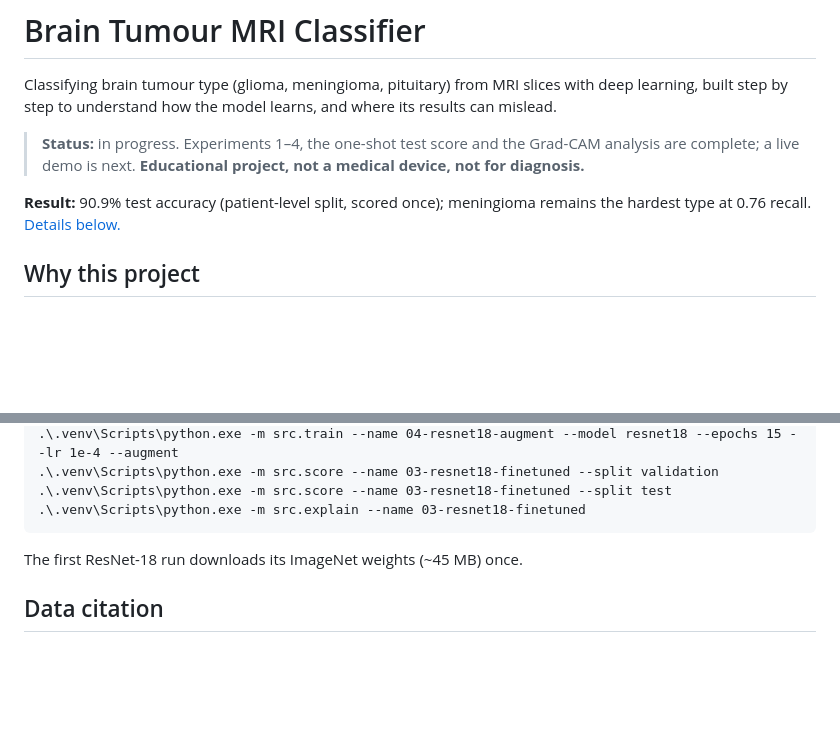
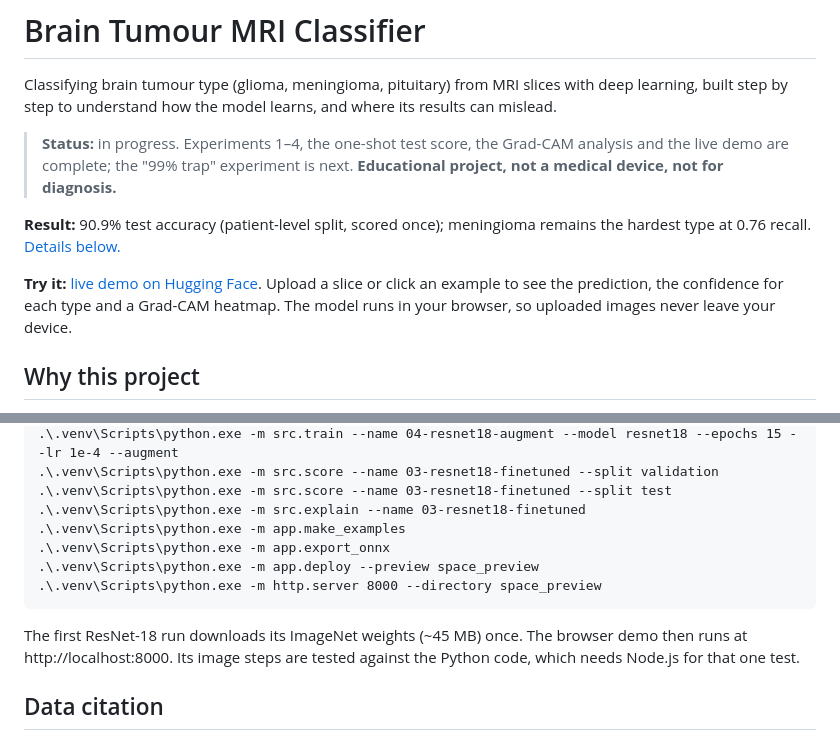
Before and after one commit to RVotta4/brain-tumour-mri, a Markdown page: README.md, 2 parts joined by grey strips. GitHub-like rendering; blank space fills up the shorter version.

Commit message:
docs: stage 5 live demo link and notes
Co-Authored-By: Claude Opus 5.5 <noreply@anthropic.com>

```diff
--- a/README.md
+++ b/README.md
@@ -2,10 +2,12 @@
 
 Classifying brain tumour type (glioma, meningioma, pituitary) from MRI slices with deep learning, built step by step to understand how the model learns, and where its results can mislead.
 
-> **Status:** in progress. Experiments 1–4, the one-shot test score and the Grad-CAM analysis are complete; a live demo is next.
+> **Status:** in progress. Experiments 1–4, the one-shot test score, the Grad-CAM analysis and the live demo are complete; the "99% trap" experiment is next.
 > **Educational project, not a medical device, not for diagnosis.**
 
 **Result:** 90.9% test accuracy (patient-level split, scored once); meningioma remains the hardest type at 0.76 recall. [Details below.](#final-test-results)
+
+**Try it:** [live demo on Hugging Face](https://huggingface.co/spaces/RVotta4/brain-tumour-mri). Upload a slice or click an example to see the prediction, the confidence for each type and a Grad-CAM heatmap. The model runs in your browser, so uploaded images never leave your device.
 
 ## Why this project
 
@@ -208,8 +210,12 @@ Requires Windows with Python 3.13.
     .\.venv\Scripts\python.exe -m src.score --name 03-resnet18-finetuned --split validation
     .\.venv\Scripts\python.exe -m src.score --name 03-resnet18-finetuned --split test
     .\.venv\Scripts\python.exe -m src.explain --name 03-resnet18-finetuned
+    .\.venv\Scripts\python.exe -m app.make_examples
+    .\.venv\Scripts\python.exe -m app.export_onnx
+    .\.venv\Scripts\python.exe -m app.deploy --preview space_preview
+    .\.venv\Scripts\python.exe -m http.server 8000 --directory space_preview
 
-The first ResNet-18 run downloads its ImageNet weights (~45 MB) once.
+The first ResNet-18 run downloads its ImageNet weights (~45 MB) once. The browser demo then runs at http://localhost:8000. Its image steps are tested against the Python code, which needs Node.js for that one test.
 
 ## Data citation
 
```
Also changed, not shown: docs/learning-notes.md (+30 -0 lines).
